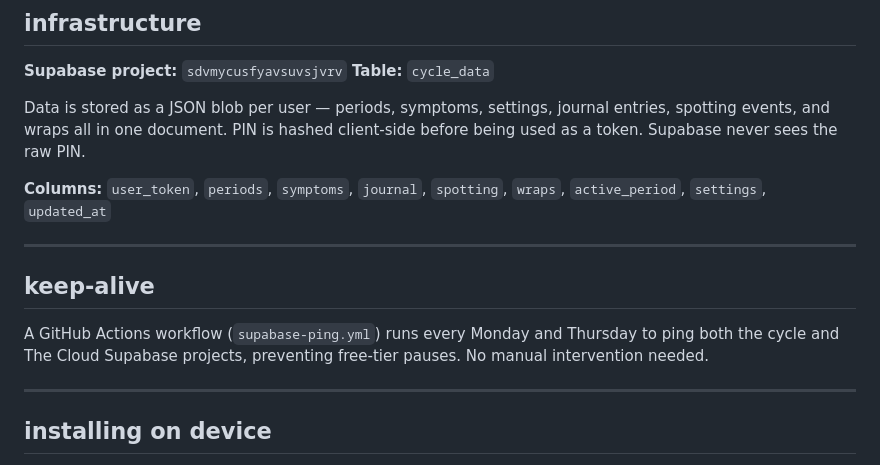
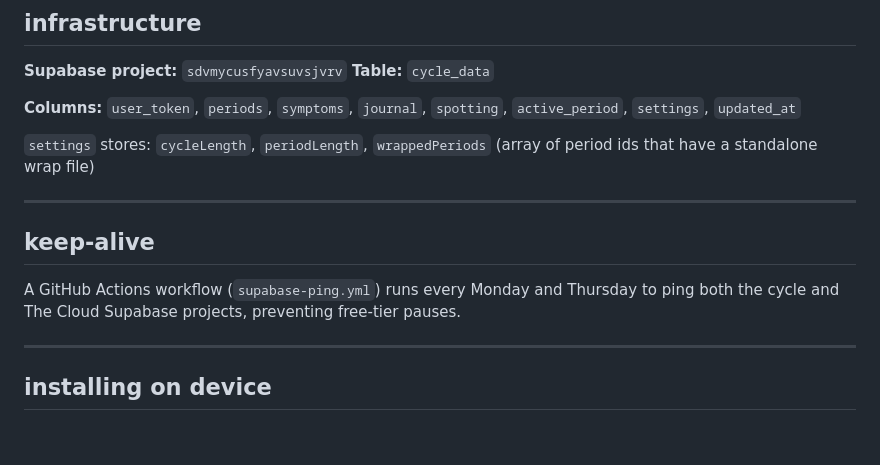
Before and after one commit to leonnariley18-ui/cycle, a Markdown page: README.md, the part around one of its changes. Drawn GitHub-style; blank space fills up the shorter version.

```diff
--- a/README.md
+++ b/README.md
@@ -72,15 +111,15 @@ No accounts. No subscriptions. No ads. No data sharing. PIN-protected, cloud-syn
 **Supabase project:** `sdvmycusfyavsuvsjvrv`
 **Table:** `cycle_data`
 
-Data is stored as a JSON blob per user — periods, symptoms, settings, journal entries, spotting events, and wraps all in one document. PIN is hashed client-side before being used as a token. Supabase never sees the raw PIN.
+**Columns:** `user_token`, `periods`, `symptoms`, `journal`, `spotting`, `active_period`, `settings`, `updated_at`
 
-**Columns:** `user_token`, `periods`, `symptoms`, `journal`, `spotting`, `wraps`, `active_period`, `settings`, `updated_at`
+`settings` stores: `cycleLength`, `periodLength`, `wrappedPeriods` (array of period ids that have a standalone wrap file)
 
 ---
 
 ## keep-alive
 
-A GitHub Actions workflow (`supabase-ping.yml`) runs every Monday and Thursday to ping both the cycle and The Cloud Supabase projects, preventing free-tier pauses. No manual intervention needed.
+A GitHub Actions workflow (`supabase-ping.yml`) runs every Monday and Thursday to ping both the cycle and The Cloud Supabase projects, preventing free-tier pauses.
 
 ---
 
```
Also changed, not shown: other parts of README.md (+66 -30 lines).
